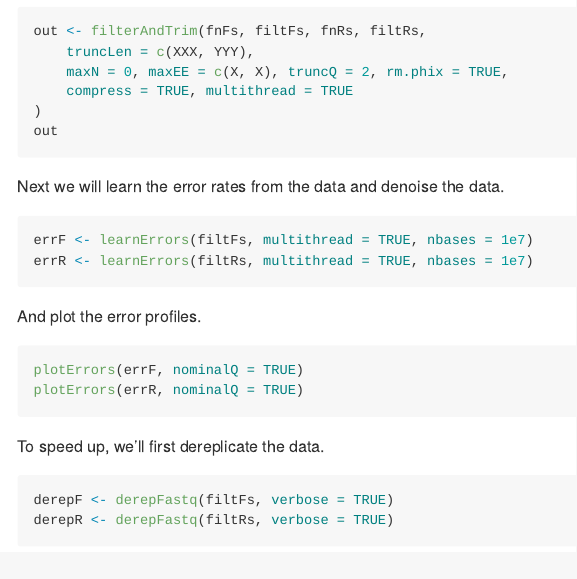
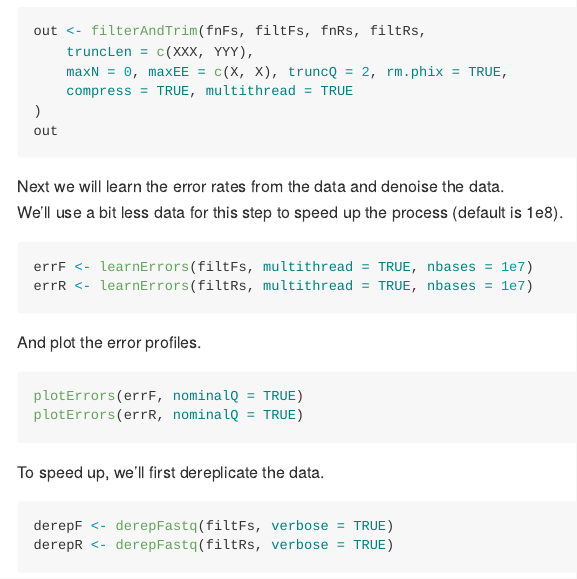
Before and after one commit to karkman/MMB-117_EnvironmentalMicrobiology, an R Markdown document (Exercises/dada2.Rmd): the page in a window 1100 px wide, from 1360 px down. Rendered offline with R 4.5, knitr and Pandoc, with nearby package versions; long lines of code are wrapped.

Commit message:
polishing

````diff
--- a/Exercises/dada2.Rmd
+++ b/Exercises/dada2.Rmd
@@ -85,6 +85,7 @@ out
 ```
 
 Next we will learn the error rates from the data and denoise the data.
+We'll use a bit less data for this step to speed up the process (default is 1e8).
 
 ```{r "learnErrors", eval=FALSE}
 errF <- learnErrors(filtFs, multithread = TRUE, nbases = 1e7)
````
